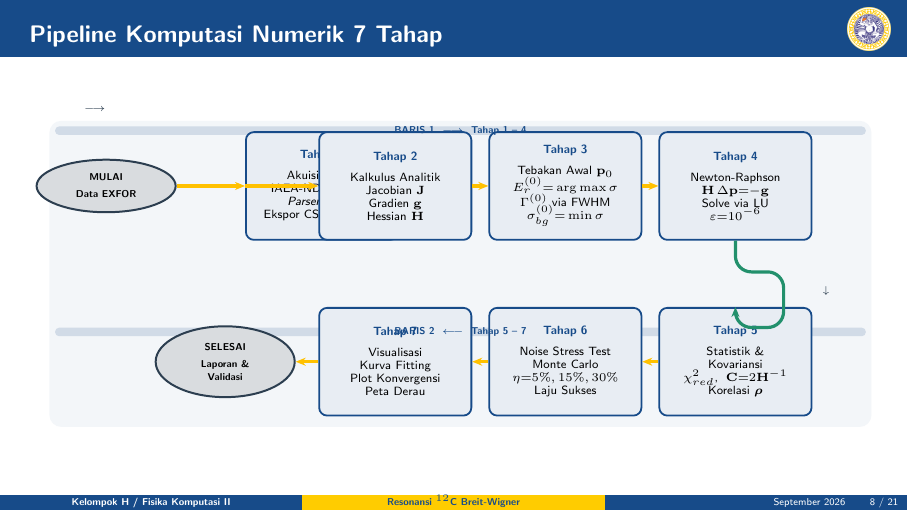
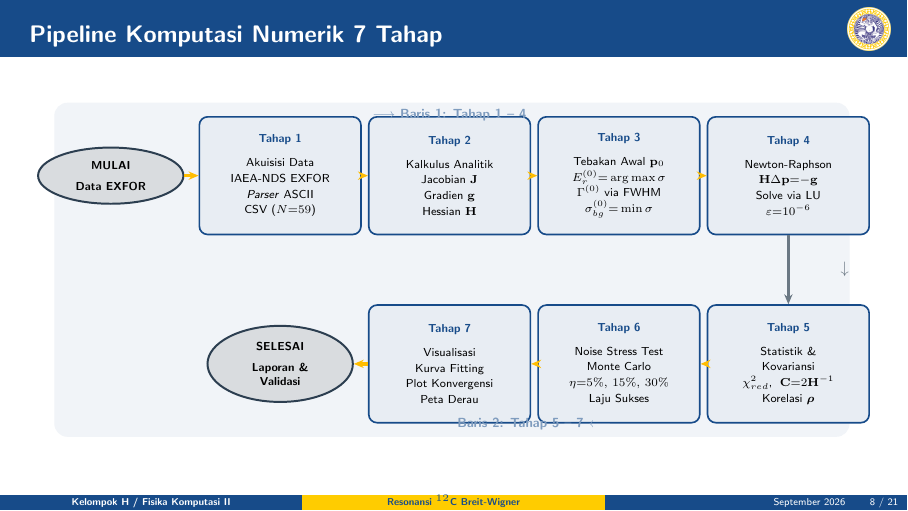
Before and after one commit to xysilverberg/Neutron-Resonance-Breit-Wigner, LaTeX slides (Beamer/main_beamer.tex): page 8 of 21. Compiled offline with pdfLaTeX.

Commit message:
Beamer: Flowchart ular redesign — koordinat presisi, scalebox, 2 baris rapi

```diff
--- a/Beamer/main_beamer.tex
+++ b/Beamer/main_beamer.tex
@@ -293,132 +293,129 @@
 % =============================================================
 \section{Arsitektur Pipeline Komputasi}
 
-% SLIDE 8 — TikZ Snake (Ular) Flowchart
+% SLIDE 8 — TikZ Snake (Ular) Flowchart — Clean redesign
 \begin{frame}{Pipeline Komputasi Numerik 7 Tahap}
+% Styles defined inside frame to avoid global conflicts
 \tikzset{
-	sBox/.style={
-		draw=UnairBlue, fill=UnairBlue!10, line width=0.9pt,
-		rounded corners=4pt,
-		minimum width=2.55cm, minimum height=1.9cm,
-		text width=2.45cm, align=center,
-		font=\fontsize{6pt}{7.5pt}\selectfont
+  fBox/.style={
+    draw=UnairBlue, fill=UnairBlue!10, line width=1pt,
+    rounded corners=5pt,
+    minimum width=3.4cm, minimum height=2.5cm,
+    text width=3.2cm, align=center,
+    font=\fontsize{7.5pt}{9.5pt}\selectfont
   },
-	sArrow/.style={
-		-{Stealth[length=5pt,width=4pt]},
-		draw=UnairYellow!85!orange, line width=1.6pt
+  fArrow/.style={
+    -{Stealth[length=6pt,width=5pt]},
+    draw=UnairYellow!80!orange, line width=2pt
   },
-	sBend/.style={
-		-{Stealth[length=5pt,width=4pt]},
-		draw=ForestGreen!70!UnairBlue, line width=1.6pt,
-		rounded corners=8pt
+  fBend/.style={
+    -{Stealth[length=6pt,width=5pt]},
+    draw=DarkSlate!70, line width=2pt
   },
-	sNode/.style={
-		draw=DarkSlate, fill=DarkSlate!18, line width=1pt,
-		ellipse, minimum width=1.6cm, minimum height=0.85cm,
-		text width=1.5cm, align=center,
-		font=\fontsize{5.5pt}{6.5pt}\selectfont\bfseries
+  fCap/.style={
+    draw=DarkSlate, fill=DarkSlate!18, line width=1.2pt,
+    ellipse,
+    minimum width=2.1cm, minimum height=1.1cm,
+    text width=1.95cm, align=center,
+    font=\fontsize{7pt}{8.5pt}\selectfont\bfseries
   },
-	rowLabel/.style={font=\fontsize{5pt}{5pt}\selectfont\itshape\color{DarkSlate}}
 }
-\vspace{-0.15cm}
 \begin{center}
-\begin{tikzpicture}
+\scalebox{0.83}{%
+\begin{tikzpicture}[x=1cm, y=1cm]
 
-%% ═══════════ BARIS 1: kiri → kanan ═══════════
-\node[sNode] (start) at (0, 0)
-	{MULAI\\[2pt]Data EXFOR};
-
-\node[sBox, right=0.35cm of start] (t1) at (2.1,0)
-	{\textbf{\color{UnairBlue}Tahap 1}\\[3pt]
-	 Akuisisi Data\\[-1pt]
-	 IAEA-NDS EXFOR\\[-1pt]
-	 \textit{Parser} ASCII\\[-1pt]
-	 Ekspor CSV ($N{=}59$)};
-
-\node[sBox] (t2) at (5.1,0)
-	{\textbf{\color{UnairBlue}Tahap 2}\\[3pt]
-	 Kalkulus Analitik\\[-1pt]
-	 Jacobian $\mathbf{J}$\\[-1pt]
-	 Gradien $\mathbf{g}$\\[-1pt]
+% ═══════════════════════════════════════════════════════════════
+% ROW 1  (y = 0)   :  MULAI → T1 → T2 → T3 → T4
+% Node centers:  x = 0 / 3.6 / 7.2 / 10.8 / 14.4
+% ═══════════════════════════════════════════════════════════════
+\node[fCap]  (S)  at ( 0.0, 0) {MULAI\\[4pt]Data EXFOR};
+\node[fBox]  (T1) at ( 3.6, 0) {%
+  \textbf{\color{UnairBlue}Tahap 1}\\[5pt]%
+  Akuisisi Data\\%
+  IAEA-NDS EXFOR\\%
+  \textit{Parser} ASCII\\%
+  CSV ($N{=}59$)};
+\node[fBox]  (T2) at ( 7.2, 0) {%
+  \textbf{\color{UnairBlue}Tahap 2}\\[5pt]%
+  Kalkulus Analitik\\%
+  Jacobian $\mathbf{J}$\\%
+  Gradien $\mathbf{g}$\\%
   Hessian $\mathbf{H}$};
-
-\node[sBox] (t3) at (8.1,0)
-	{\textbf{\color{UnairBlue}Tahap 3}\\[3pt]
-	 Tebakan Awal $\mathbf{p}_0$\\[-1pt]
-	 $E_r^{(0)}{=}\arg\max\sigma$\\[-1pt]
-	 $\Gamma^{(0)}$ via FWHM\\[-1pt]
+\node[fBox]  (T3) at (10.8, 0) {%
+  \textbf{\color{UnairBlue}Tahap 3}\\[5pt]%
+  Tebakan Awal $\mathbf{p}_0$\\%
+  $E_r^{(0)}{=}\arg\max\sigma$\\%
+  $\Gamma^{(0)}$ via FWHM\\%
   $\sigma_{bg}^{(0)}{=}\min\sigma$};
-
-\node[sBox] (t4) at (11.1,0)
-	{\textbf{\color{UnairBlue}Tahap 4}\\[3pt]
-	 Newton-Raphson\\[-1pt]
-	 $\mathbf{H}\,\Delta\mathbf{p}{=}{-}\mathbf{g}$\\[-1pt]
-	 Solve via LU\\[-1pt]
+\node[fBox]  (T4) at (14.4, 0) {%
+  \textbf{\color{UnairBlue}Tahap 4}\\[5pt]%
+  Newton-Raphson\\%
+  $\mathbf{H}\Delta\mathbf{p}{=}{-}\mathbf{g}$\\%
+  Solve via LU\\%
   $\varepsilon{=}10^{-6}$};
 
-% label baris 1
-\node[rowLabel] at (-0.2, 1.35) {$\longrightarrow$};
+% ═══════════════════════════════════════════════════════════════
+% ROW 2  (y = -4.0) :  T5 → T6 → T7 → SELESAI   (right→left)
+% Node centers:  x = 14.4 / 10.8 / 7.2 / 3.6
+% ═══════════════════════════════════════════════════════════════
+\node[fBox]  (T5) at (14.4,-4.0) {%
+  \textbf{\color{UnairBlue}Tahap 5}\\[5pt]%
+  Statistik \&\\%
+  Kovariansi\\%
+  $\chi^2_{red}$,\; $\mathbf{C}{=}2\mathbf{H}^{-1}$\\%
+  Korelasi $\boldsymbol{\rho}$};
+\node[fBox]  (T6) at (10.8,-4.0) {%
+  \textbf{\color{UnairBlue}Tahap 6}\\[5pt]%
+  Noise Stress Test\\%
+  Monte Carlo\\%
+  $\eta{=}5\%,\,15\%,\,30\%$\\%
+  Laju Sukses};
+\node[fBox]  (T7) at ( 7.2,-4.0) {%
+  \textbf{\color{UnairBlue}Tahap 7}\\[5pt]%
+  Visualisasi\\%
+  Kurva Fitting\\%
+  Plot Konvergensi\\%
+  Peta Derau};
+\node[fCap]  (E)  at ( 3.6,-4.0) {SELESAI\\[4pt]Laporan \&\\Validasi};
 
-%% ═══════════ BARIS 2: kanan → kiri ═══════════
-\node[sBox] (t5) at (11.1,-3.1)
-	{\textbf{\color{UnairBlue}Tahap 5}\\[3pt]
-	 Statistik \&\\[-1pt]Kovariansi\\[-1pt]
-	 $\chi^2_{red}$,\; $\mathbf{C}{=}2\mathbf{H}^{-1}$\\[-1pt]
-	 Korelasi $\boldsymbol{\rho}$};
+% ═══════════════════════════════════════════════════════════════
+% ARROWS — ROW 1
+% ═══════════════════════════════════════════════════════════════
+\draw[fArrow] (S)  -- (T1);
+\draw[fArrow] (T1) -- (T2);
+\draw[fArrow] (T2) -- (T3);
+\draw[fArrow] (T3) -- (T4);
 
-\node[sBox] (t6) at (8.1,-3.1)
-	{\textbf{\color{UnairBlue}Tahap 6}\\[3pt]
-	 Noise Stress Test\\[-1pt]
-	 Monte Carlo\\[-1pt]
-	 $\eta{=}5\%,15\%,30\%$\\[-1pt]
-	 Laju Sukses};
+% SNAKE TURN — T4 turun ke T5 (keduanya di x=14.4)
+\draw[fBend]  (T4.south) -- (T5.north);
 
-\node[sBox] (t7) at (5.1,-3.1)
-	{\textbf{\color{UnairBlue}Tahap 7}\\[3pt]
-	 Visualisasi\\[-1pt]
-	 Kurva Fitting\\[-1pt]
-	 Plot Konvergensi\\[-1pt]
-	 Peta Derau};
+% ARROWS — ROW 2
+\draw[fArrow] (T5) -- (T6);
+\draw[fArrow] (T6) -- (T7);
+\draw[fArrow] (T7) -- (E);
 
-\node[sNode] (stop) at (2.1,-3.1)
-	{SELESAI\\[2pt]Laporan \&\\Validasi};
-
-% label baris 2
-\node[rowLabel] at (12.7, -1.85) {$\downarrow$};
-
-%% ═══════════ PANAH BARIS 1 ═══════════
-\draw[sArrow] (start) -- (t1);
-\draw[sArrow] (t1)    -- (t2);
-\draw[sArrow] (t2)    -- (t3);
-\draw[sArrow] (t3)    -- (t4);
-
-%% ═══════════ TIKUNGAN ULAR ═══════════
-\draw[sBend]  (t4.south) -- ++(0,-0.55) -- ++(0.85,0)
-              -- ++(0,-0.98) -- ++(-0.85,0) -- (t5.north);
-
-%% ═══════════ PANAH BARIS 2 ═══════════
-\draw[sArrow] (t5)   -- (t6);
-\draw[sArrow] (t6)   -- (t7);
-\draw[sArrow] (t7)   -- (stop);
-
-%% ═══════════ BACKGROUND ═══════════
+% ═══════════════════════════════════════════════════════════════
+% BACKGROUND PANEL
+% ═══════════════════════════════════════════════════════════════
 \begin{scope}[on background layer]
-	\fill[UnairBlue!5, rounded corners=6pt]
-		(-1.0, 1.15) rectangle (13.5, -4.25);
-	% strip label baris
-	\fill[UnairBlue!20, rounded corners=2pt]
-		(-0.9, 1.05) rectangle (13.4, 0.9);
-	\fill[UnairBlue!20, rounded corners=2pt]
-		(-0.9, -2.5) rectangle (13.4, -2.65);
+  \fill[UnairBlue!6, rounded corners=8pt]
+    (-1.2, 1.55) rectangle (15.7, -5.55);
 \end{scope}
 
-% label strip
-\node[font=\fontsize{5pt}{5pt}\selectfont\bfseries\color{UnairBlue}]
-	at (6.25, 0.975) {BARIS 1 \ $\longrightarrow$ \ Tahap 1 -- 4};
-\node[font=\fontsize{5pt}{5pt}\selectfont\bfseries\color{UnairBlue}]
-	at (6.25, -2.575) {BARIS 2 \ $\longleftarrow$ \ Tahap 5 -- 7};
+% Direction label — row 1
+\node[font=\fontsize{8pt}{9pt}\selectfont\bfseries\color{UnairBlue!55}]
+  at (7.2, 1.28) {$\longrightarrow$ Baris 1: Tahap 1 -- 4};
 
-\end{tikzpicture}
+% Direction label — row 2
+\node[font=\fontsize{8pt}{9pt}\selectfont\bfseries\color{UnairBlue!55}]
+  at (9.0, -5.28) {Baris 2: Tahap 5 -- 7 $\longleftarrow$};
+
+% Turn indicator arrow
+\node[font=\fontsize{10pt}{12pt}\selectfont\color{DarkSlate!70}]
+  at (15.6, -2.0) {$\downarrow$};
+
+\end{tikzpicture}%
+}% end scalebox
 \end{center}
 \end{frame}
 
```
Also changed, not shown: 1 other file. Lines whose indentation alone changed are shown as unchanged.
